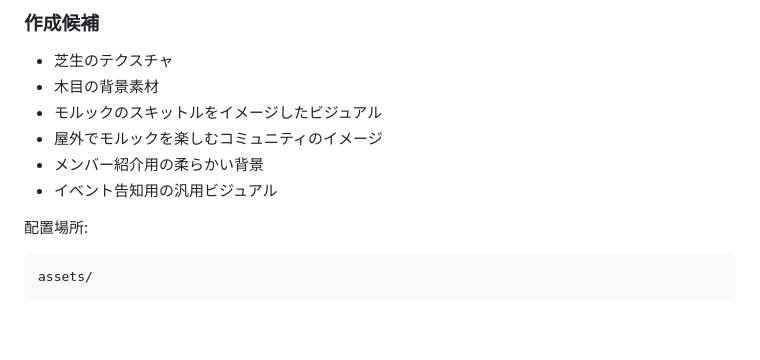
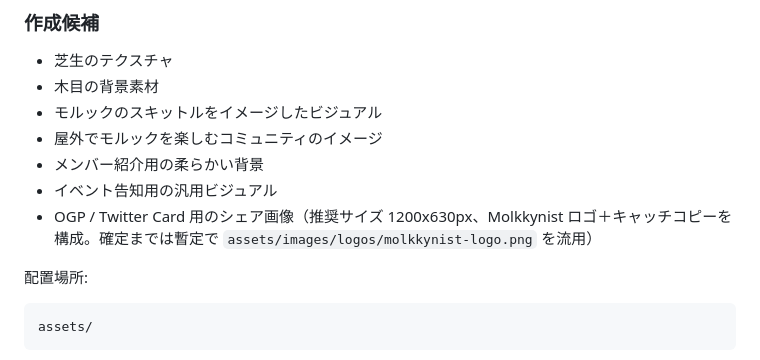
Before and after one commit to minimalistHiro/molkkynist, a Markdown page: DESIGN_GUIDELINES.md, the part around the change. Drawn GitHub-style; blank space fills up the shorter version.

```diff
--- a/DESIGN_GUIDELINES.md
+++ b/DESIGN_GUIDELINES.md
@@ -218,6 +218,7 @@ Molkkynist のロゴ素材は以下を使用します。
 - 屋外でモルックを楽しむコミュニティのイメージ
 - メンバー紹介用の柔らかい背景
 - イベント告知用の汎用ビジュアル
+- OGP / Twitter Card 用のシェア画像（推奨サイズ 1200x630px、Molkkynist ロゴ＋キャッチコピーを構成。確定までは暫定で `assets/images/logos/molkkynist-logo.png` を流用）
 
 配置場所:
 
```
Also changed, not shown: FIREBASE_ARCHITECTURE.md (+1 -1 lines), ROADMAP.md (+1 -0 lines).
